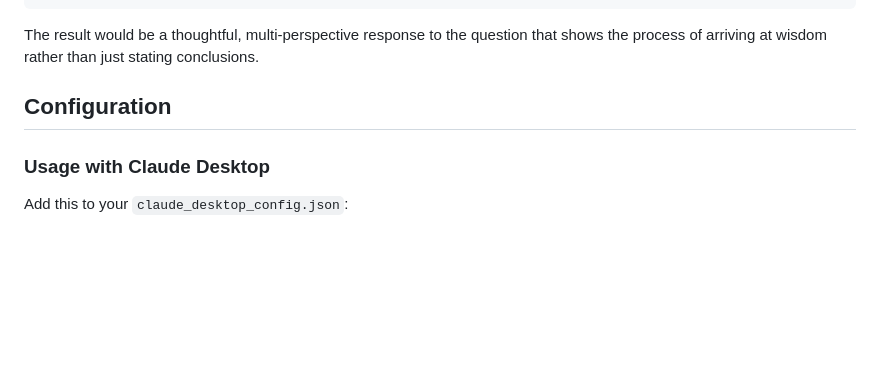
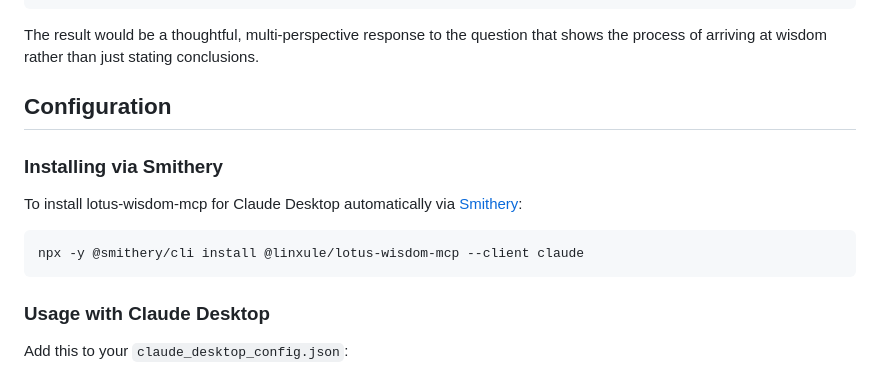
Before and after one commit to linxule/lotus-wisdom-mcp, a Markdown page: README.md, the part around one of its changes. GitHub-like rendering; blank space fills up the shorter version.

````diff
--- a/README.md
+++ b/README.md
@@ -145,6 +147,14 @@ The result would be a thoughtful, multi-perspective response to the question tha
 
 ## Configuration
 
+### Installing via Smithery
+
+To install lotus-wisdom-mcp for Claude Desktop automatically via [Smithery](https://smithery.ai/server/@linxule/lotus-wisdom-mcp):
+
+```bash
+npx -y @smithery/cli install @linxule/lotus-wisdom-mcp --client claude
+```
+
 ### Usage with Claude Desktop
 
 Add this to your `claude_desktop_config.json`:
````
Also changed, not shown: other parts of README.md (+2 -0 lines).
